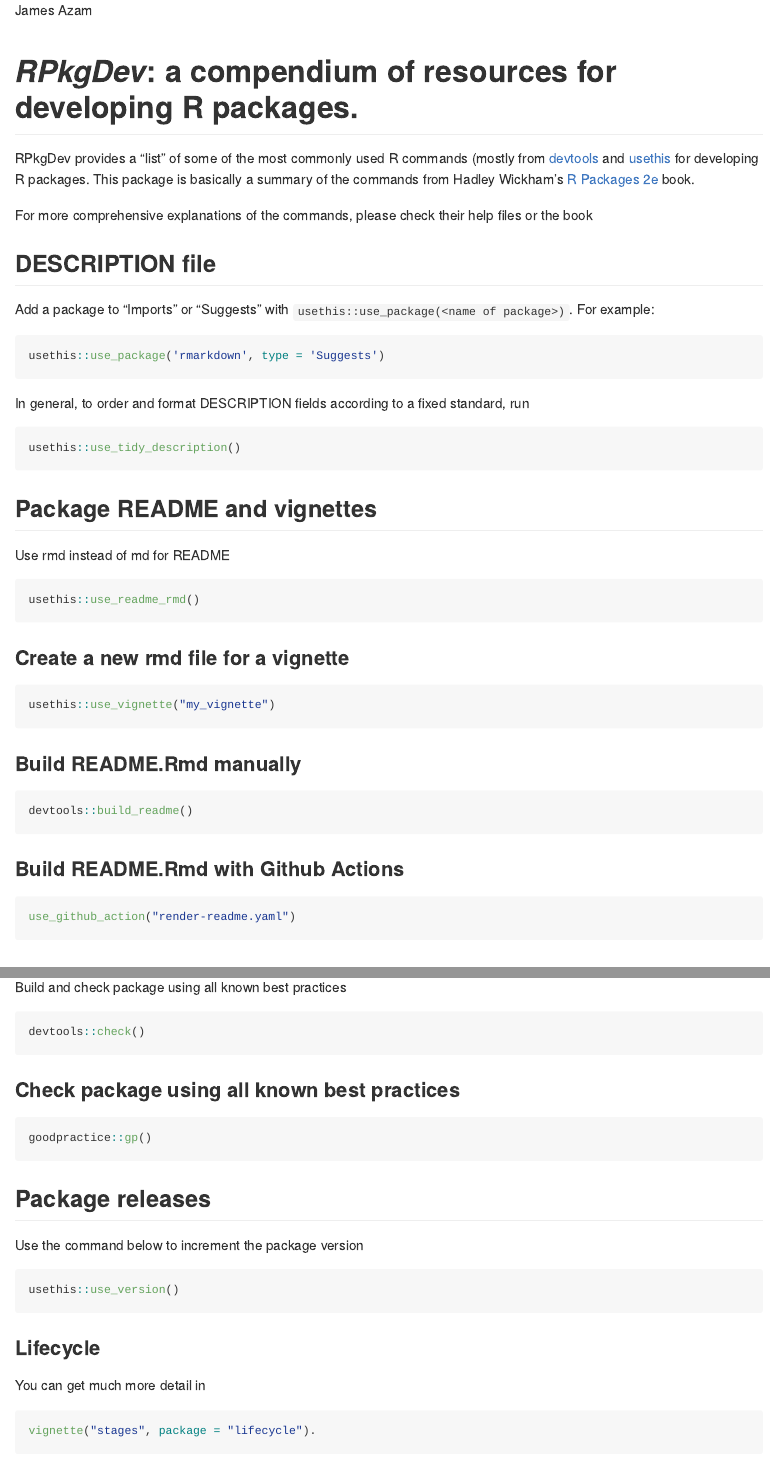
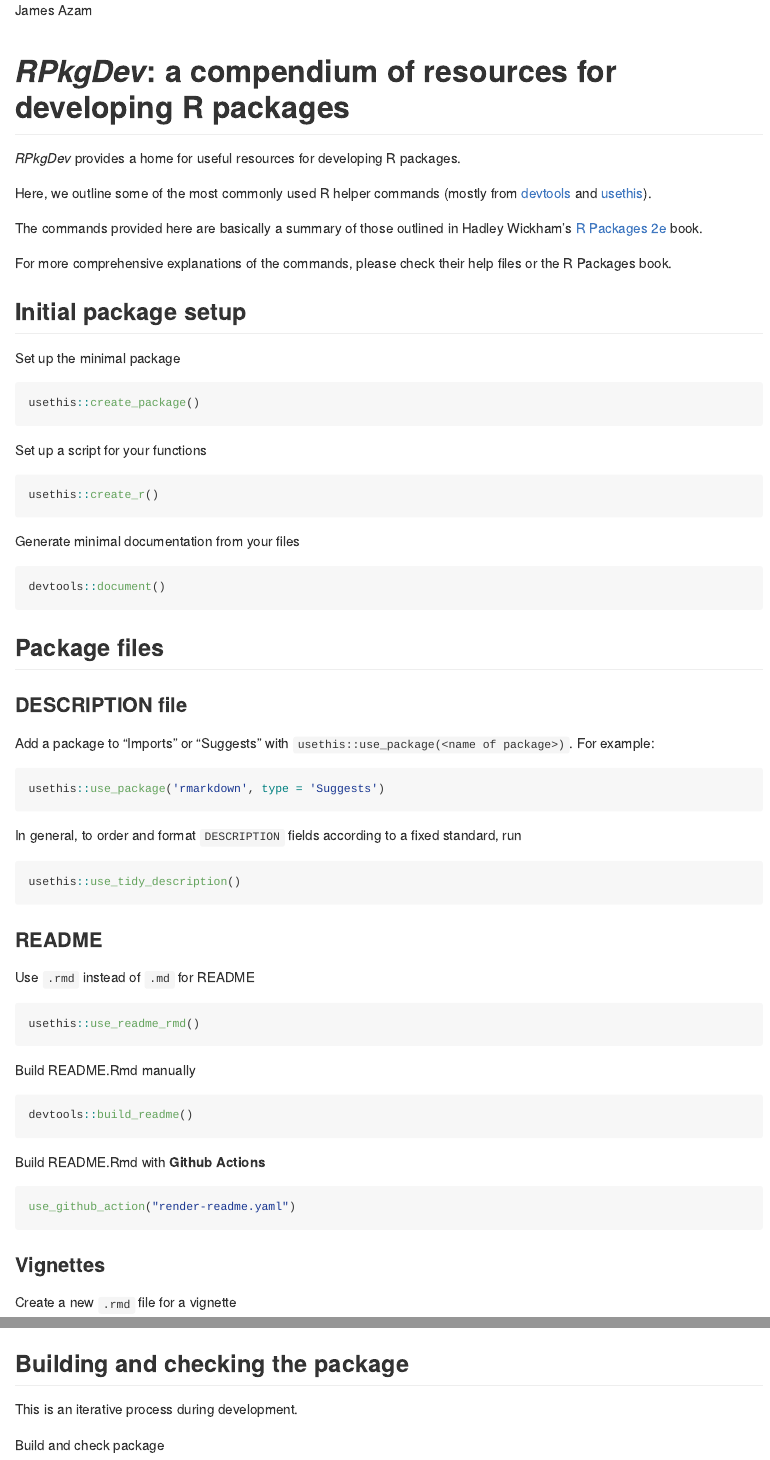
Before and after one commit to jamesmbaazam/RPkgDev, an R Markdown document (README.Rmd): the page in a window 1100 px wide, from its top, and a second part further down, joined at a grey line. The pictures show the output file README.md that the author committed with the source, drawn offline in the style of GitHub; badge pictures from the web are left out.

Commit message:
updated README

````diff
--- a/README.Rmd
+++ b/README.Rmd
@@ -15,44 +15,76 @@ knitr::opts_chunk$set(
 ```
 
 <!-- badges: start -->
-[![R-CMD-check](https://github.com/jamesmbaazam/rpkg_wf/actions/workflows/R-CMD-check.yaml/badge.svg)](https://github.com/jamesmbaazam/rpkg_wf/actions/workflows/R-CMD-check.yaml)
+[![R-CMD-check](https://github.com/jamesmbaazam/RPkgDev/actions/workflows/R-CMD-check.yaml/badge.svg)](https://github.com/jamesmbaazam/RPkgDev/actions/workflows/R-CMD-check.yaml)
 <!-- badges: end -->
 
-# RPkgDev
+# _RPkgDev_: a compendium of resources for developing R packages
 
-RPkgDev provides a "list" of some of the most commonly used R commands (mostly
-from [devtools](https://devtools.r-lib.org/) and
-[usethis](https://usethis.r-lib.org/) for developing R packages. This package
-is basically a sumary of the commands from Hadley Wickham's
-[R Packages 2e](https://r-pkgs.org/) book.
+_RPkgDev_ provides a home for useful resources for developing R packages.
 
-For more comprehensive explanations of the commands, please check their help
-files or the book
+Here, we outline some of the most commonly used R helper commands (mostly from [devtools](https://devtools.r-lib.org/) and [usethis](https://usethis.r-lib.org/)).
 
+The commands provided here are basically a summary of those outlined in
+Hadley Wickham’s [R Packages 2e](https://r-pkgs.org/) book.
 
-## DESCRIPTION file
+For more comprehensive explanations of the commands, please check their
+help files or the R Packages book.
 
-Add a package to "Imports" or "Suggests" with `usethis::use_package(<name of package>)`.
-For example:
-```{r}
+## Initial package setup
+
+Set up the minimal package
+
+```r
+usethis::create_package()
+```
+Set up a script for your functions
+
+```r
+usethis::create_r()
+```
+Generate minimal documentation from your files
+
+```r
+devtools::document()
+```
+
+## Package files
+
+### DESCRIPTION file
+
+Add a package to “Imports” or “Suggests” with
+`usethis::use_package(<name of package>)`. For example:
+
+``` r
 usethis::use_package('rmarkdown', type = 'Suggests')
 ```
 
-In general, to order and format DESCRIPTION fields according to a
-fixed standard,
-run
-```{r}
+In general, to order and format `DESCRIPTION` fields according to a fixed
+standard, run
+
+``` r
 usethis::use_tidy_description()
 ```
 
-## Package README and vignettes
+### README
 
-Use rmd instead of md for README
+Use `.rmd` instead of `.md` for README
 
-```{r}
+``` r
 usethis::use_readme_rmd()
 ```
+Build README.Rmd manually
 
-### Create a new rmd file for a vignette
+``` r
+devtools::build_readme()
+```
 
-```{r}
+Build README.Rmd with **Github Actions**
+
+``` r
+use_github_action("render-readme.yaml")
+```
+
+### Vignettes
+
+Create a new `.rmd` file for a vignette
@@ -59,13 +93,9 @@ usethis::use_readme_rmd()
 usethis::use_vignette("my_vignette")
 ```
 
-### Build README.Rmd manually
+## Building and checking the package
 
-```{r}
-devtools::build_readme()
-```
+This is an iterative process during development.
 
-### Build README.Rmd with Github Actions
+Build and check package
 
-```{r}
-use_github_action("render-readme.yaml")
@@ -77,9 +102,6 @@ use_github_action("render-readme.yaml")
-Build and check package using all known best practices
-
-```{r}
+``` r
 devtools::check()
 ```
 
-### Check package using all known best practices
+Check that the package uses all known best practices
 
-```{r}
@@ -90,11 +119,10 @@ goodpractice::gp()
 
 Use the command below to increment the package version
 
-```{r}
+``` r
 usethis::use_version()
 ```
 
 ### Lifecycle
 
 You can get much more detail in
-```{r}
````
Also changed, not shown: README.md, README.Rmd (53 more changed lines), 1 other file.
